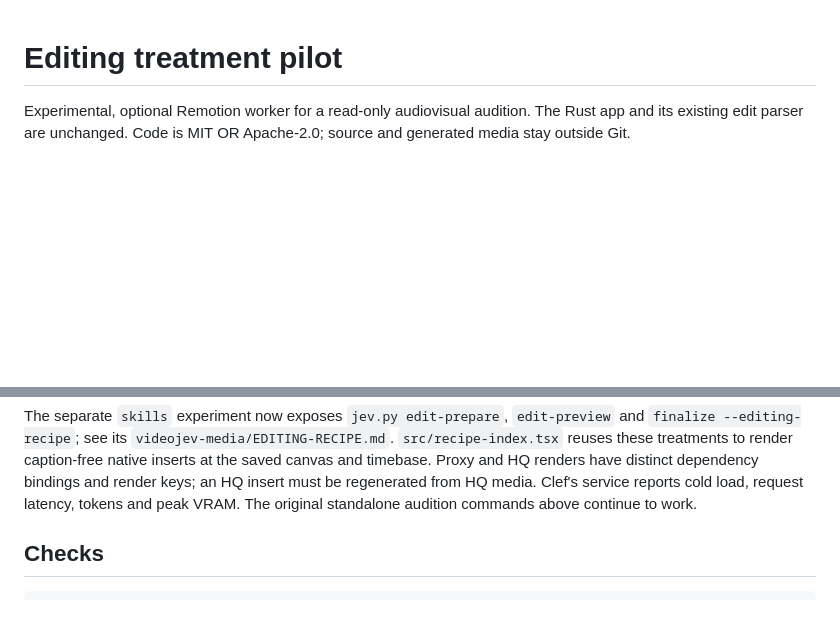
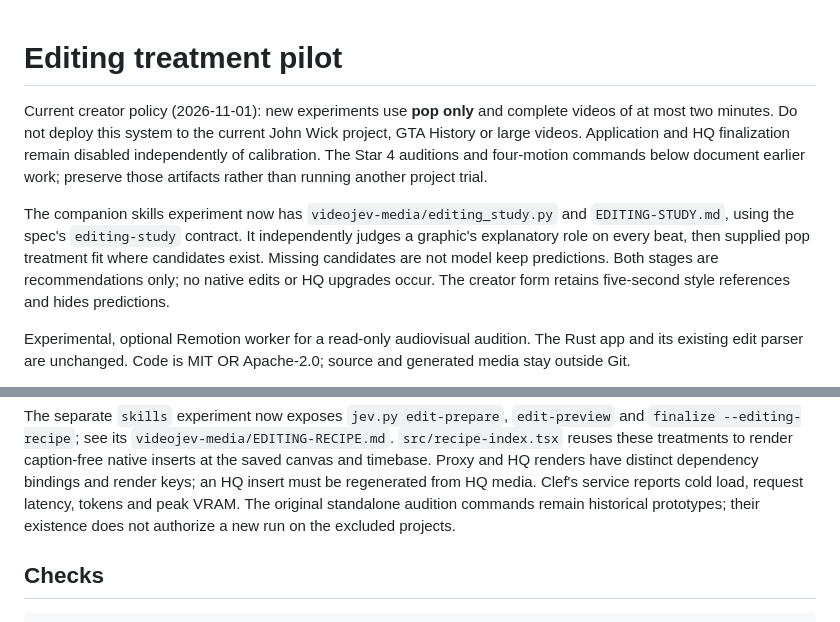
Before and after one commit to SpearFia/spearfia, a Markdown page: tools/editing-pilot/README.md, 2 parts joined by grey strips. GitHub-like rendering; blank space fills up the shorter version.

Commit message:
Record short-study scope and disabled editing deployment

```diff
--- a/tools/editing-pilot/README.md
+++ b/tools/editing-pilot/README.md
@@ -1,4 +1,18 @@
 # Editing treatment pilot
+
+Current creator policy (2026-11-01): new experiments use **pop only** and complete
+videos of at most two minutes. Do not deploy this system to the current John Wick
+project, GTA History or large videos. Application and HQ finalization remain
+disabled independently of calibration. The Star 4 auditions and four-motion
+commands below document earlier work; preserve those artifacts rather than
+running another project trial.
+
+The companion skills experiment now has `videojev-media/editing_study.py` and
+`EDITING-STUDY.md`, using the spec's `editing-study` contract. It independently
+judges a graphic's explanatory role on every beat, then supplied pop treatment
+fit where candidates exist. Missing candidates are not model keep predictions.
+Both stages are recommendations only; no native edits or HQ upgrades occur.
+The creator form retains five-second style references and hides predictions.
 
 Experimental, optional Remotion worker for a read-only audiovisual audition. The Rust app and its existing edit parser are unchanged. Code is MIT OR Apache-2.0; source and generated media stay outside Git.
 
@@ -118,7 +132,8 @@ and `finalize --editing-recipe`; see its `videojev-media/EDITING-RECIPE.md`.
 at the saved canvas and timebase. Proxy and HQ renders have distinct dependency
 bindings and render keys; an HQ insert must be regenerated from HQ media. Clef's
 service reports cold load, request latency, tokens and peak VRAM. The original
-standalone audition commands above continue to work.
+standalone audition commands remain historical prototypes; their existence
+does not authorize a new run on the excluded projects.
 
 ## Checks
 
```
Also changed, not shown: docs/editing-handoff.md (+17 -1 lines), docs/pipeline.md (+10 -2 lines).
